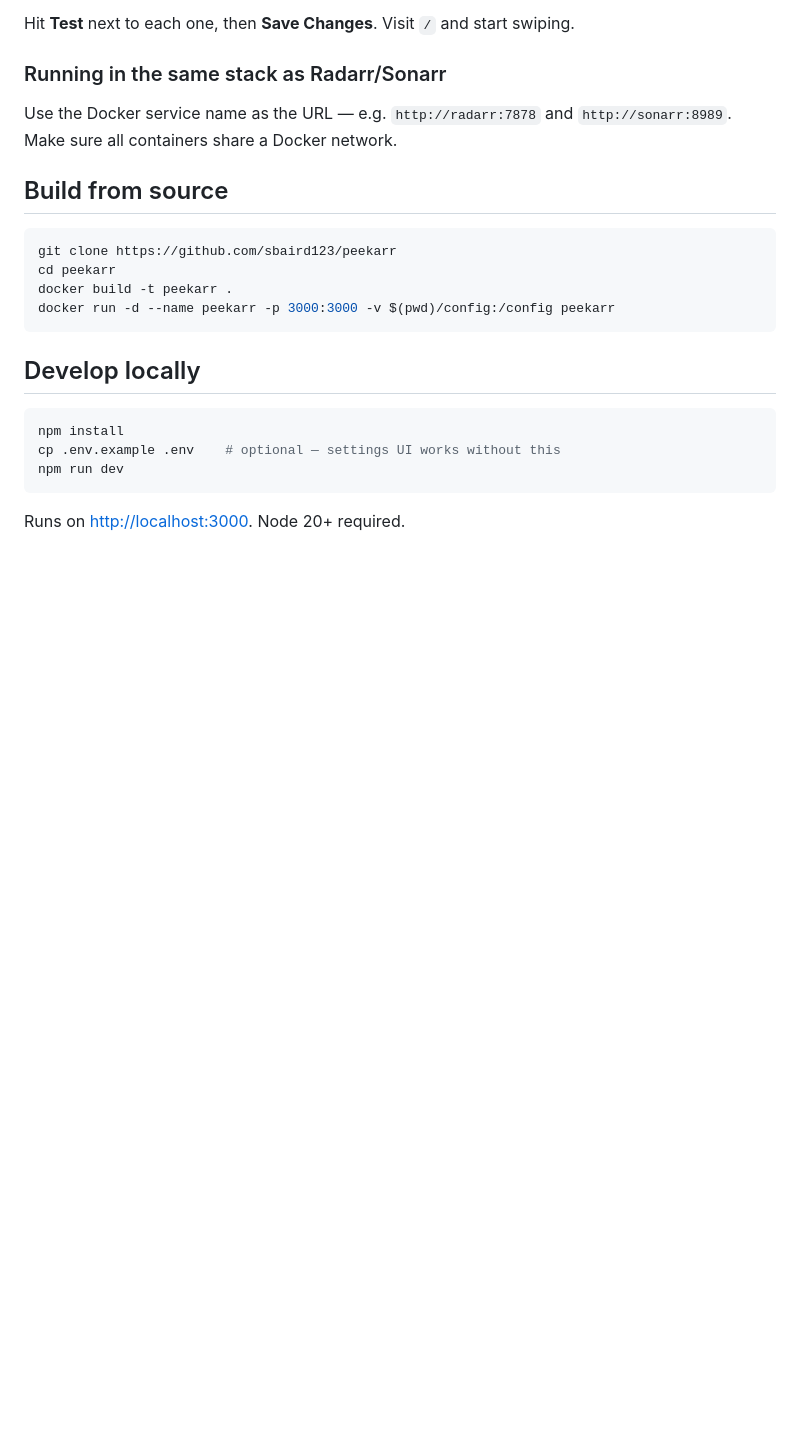
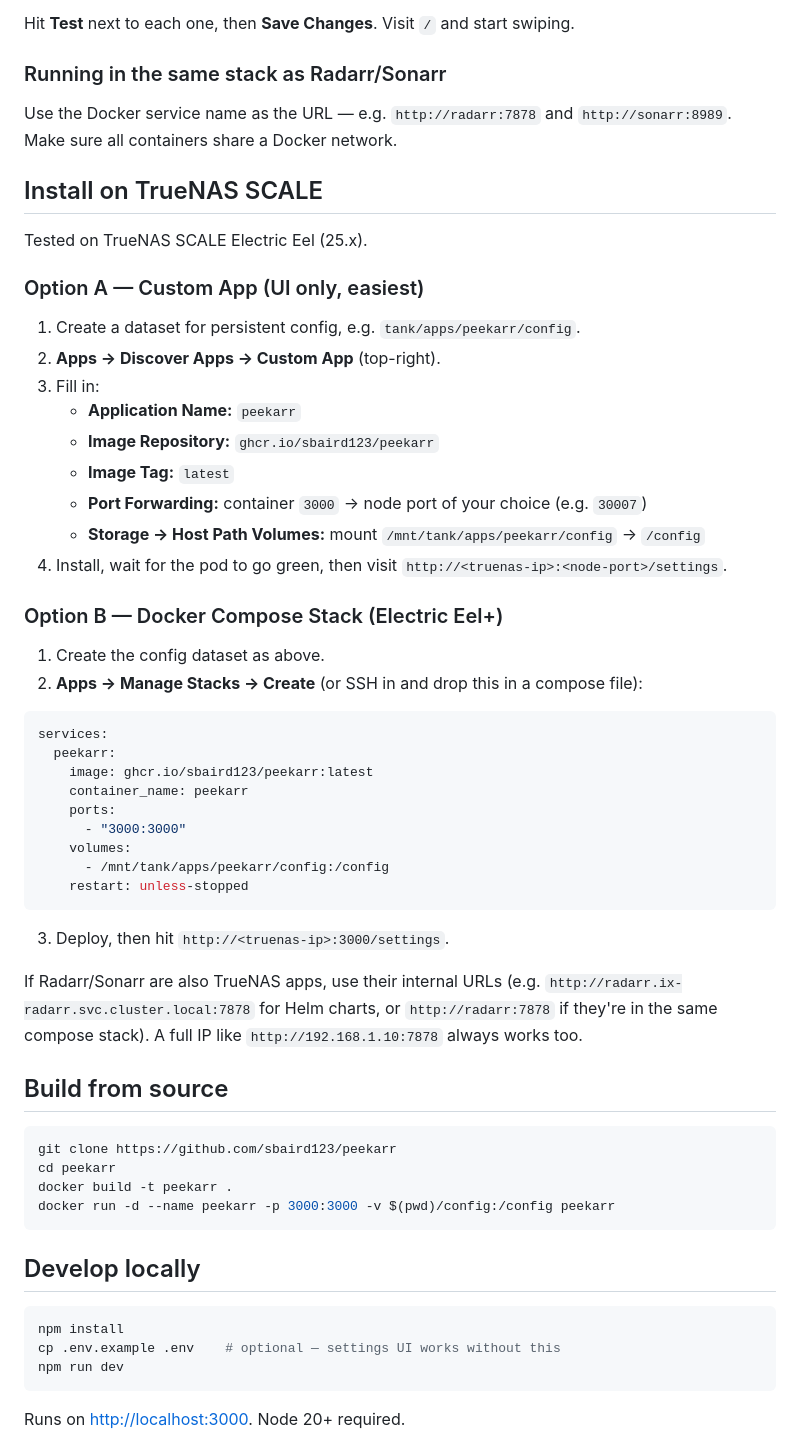
Before and after one commit to sbaird123/peekarr, a Markdown page: README.md, the part around the change. GitHub-like rendering; blank space fills up the shorter version.

Commit message:
Add TrueNAS SCALE install guide to README

````diff
--- a/README.md
+++ b/README.md
@@ -46,6 +46,43 @@ Hit **Test** next to each one, then **Save Changes**. Visit `/` and start swipin
 ### Running in the same stack as Radarr/Sonarr
 
 Use the Docker service name as the URL — e.g. `http://radarr:7878` and `http://sonarr:8989`. Make sure all containers share a Docker network.
+
+## Install on TrueNAS SCALE
+
+Tested on TrueNAS SCALE Electric Eel (25.x).
+
+### Option A — Custom App (UI only, easiest)
+
+1. Create a dataset for persistent config, e.g. `tank/apps/peekarr/config`.
+2. **Apps → Discover Apps → Custom App** (top-right).
+3. Fill in:
+   - **Application Name:** `peekarr`
+   - **Image Repository:** `ghcr.io/sbaird123/peekarr`
+   - **Image Tag:** `latest`
+   - **Port Forwarding:** container `3000` → node port of your choice (e.g. `30007`)
+   - **Storage → Host Path Volumes:** mount `/mnt/tank/apps/peekarr/config` → `/config`
+4. Install, wait for the pod to go green, then visit `http://<truenas-ip>:<node-port>/settings`.
+
+### Option B — Docker Compose Stack (Electric Eel+)
+
+1. Create the config dataset as above.
+2. **Apps → Manage Stacks → Create** (or SSH in and drop this in a compose file):
+
+```yaml
+services:
+  peekarr:
+    image: ghcr.io/sbaird123/peekarr:latest
+    container_name: peekarr
+    ports:
+      - "3000:3000"
+    volumes:
+      - /mnt/tank/apps/peekarr/config:/config
+    restart: unless-stopped
+```
+
+3. Deploy, then hit `http://<truenas-ip>:3000/settings`.
+
+If Radarr/Sonarr are also TrueNAS apps, use their internal URLs (e.g. `http://radarr.ix-radarr.svc.cluster.local:7878` for Helm charts, or `http://radarr:7878` if they're in the same compose stack). A full IP like `http://192.168.1.10:7878` always works too.
 
 ## Build from source
 
````
